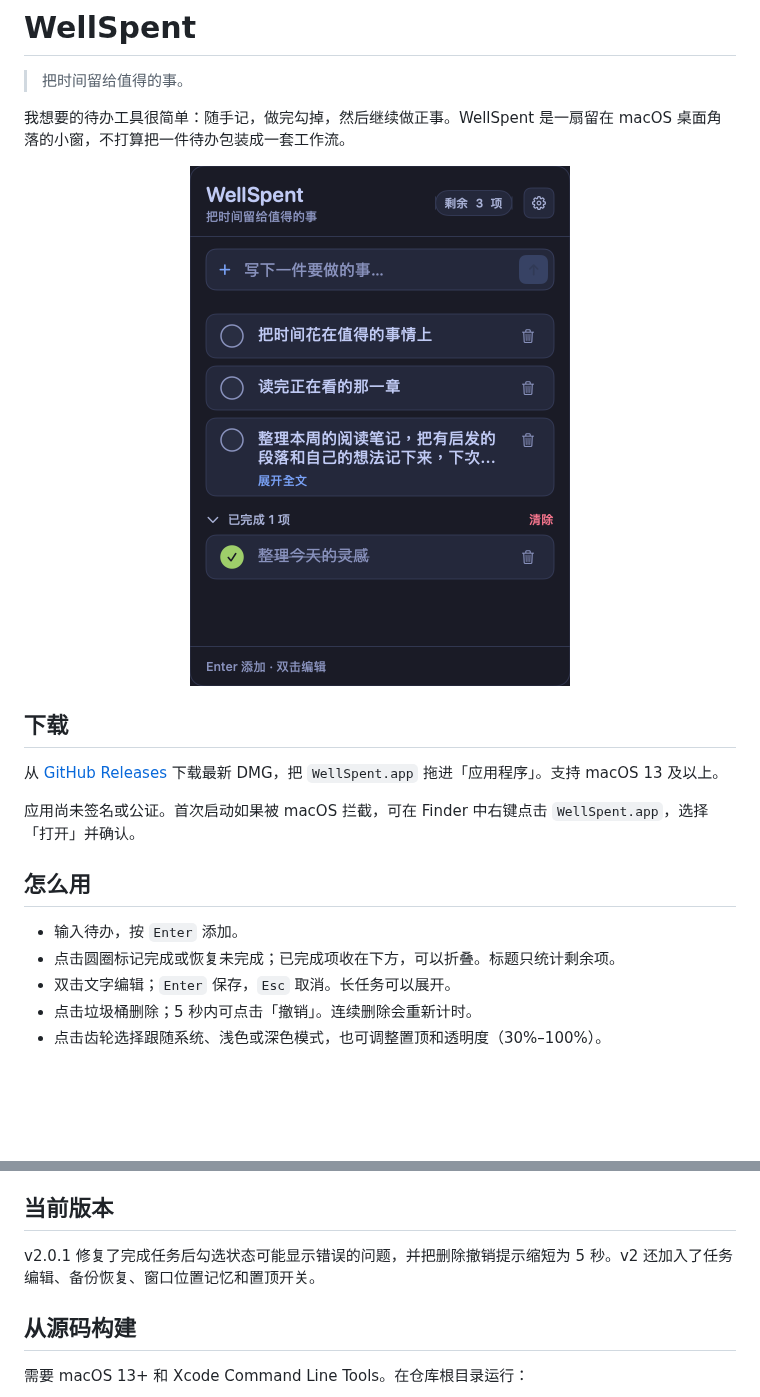
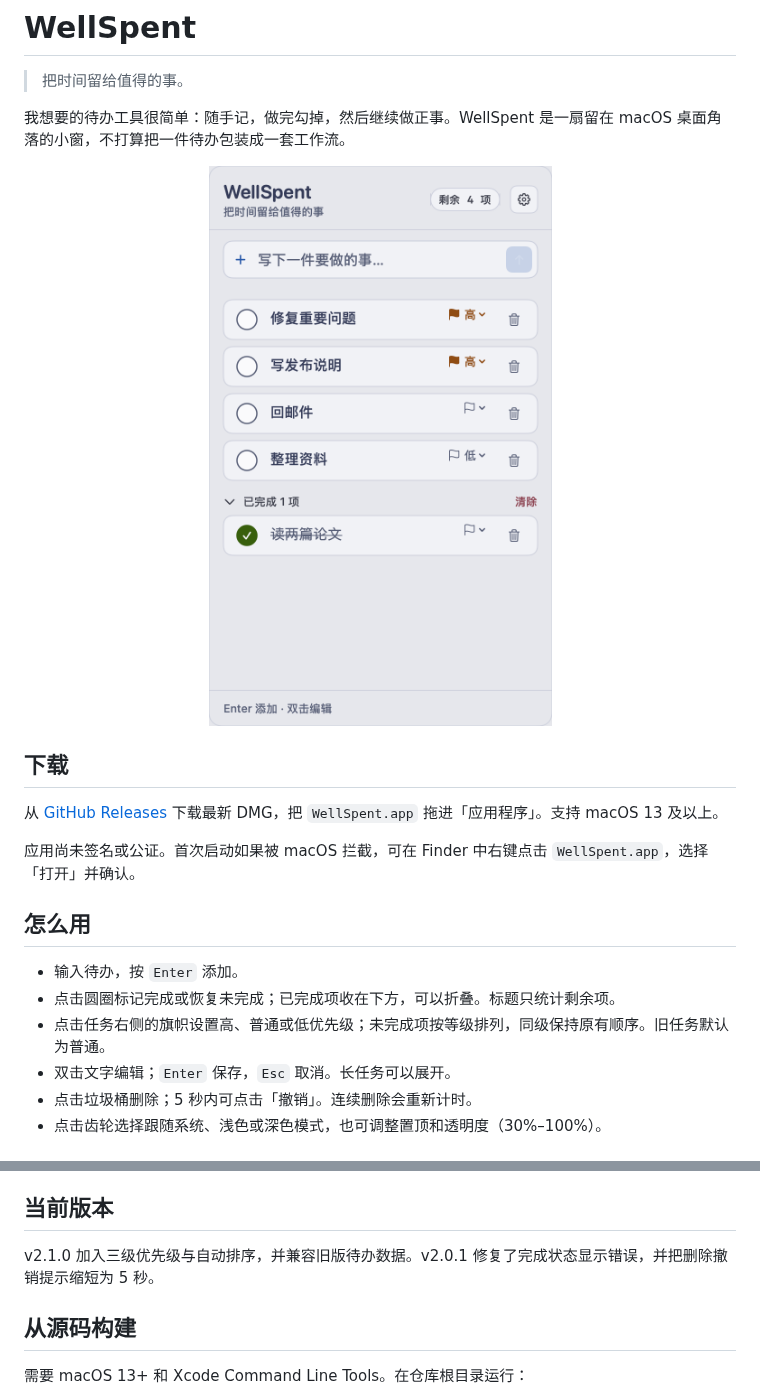
Before and after one commit to Howell-Shinji/WellSpent, a Markdown page: README.md, 2 parts joined by grey strips. Rendered like a GitHub page; pictures changed too: attachments/screenshot-v2.1.png (added); blank space fills up the shorter version.

```diff
--- a/README.md
+++ b/README.md
@@ -5,7 +5,7 @@
 我想要的待办工具很简单：随手记，做完勾掉，然后继续做正事。WellSpent 是一扇留在 macOS 桌面角落的小窗，不打算把一件待办包装成一套工作流。
 
 <p align="center">
-  <img src="attachments/screenshot-v2.png" alt="WellSpent 界面预览" width="380">
+  <img src="attachments/screenshot-v2.1.png" alt="WellSpent 优先级界面预览" width="380">
 </p>
 
 ## 下载
@@ -18,6 +18,7 @@
 
 - 输入待办，按 `Enter` 添加。
 - 点击圆圈标记完成或恢复未完成；已完成项收在下方，可以折叠。标题只统计剩余项。
+- 点击任务右侧的旗帜设置高、普通或低优先级；未完成项按等级排列，同级保持原有顺序。旧任务默认为普通。
 - 双击文字编辑；`Enter` 保存，`Esc` 取消。长任务可以展开。
 - 点击垃圾桶删除；5 秒内可点击「撤销」。连续删除会重新计时。
 - 点击齿轮选择跟随系统、浅色或深色模式，也可调整置顶和透明度（30%–100%）。
@@ -30,7 +31,7 @@
 
 ## 当前版本
 
-v2.0.1 修复了完成任务后勾选状态可能显示错误的问题，并把删除撤销提示缩短为 5 秒。v2 还加入了任务编辑、备份恢复、窗口位置记忆和置顶开关。
+v2.1.0 加入三级优先级与自动排序，并兼容旧版待办数据。v2.0.1 修复了完成状态显示错误，并把删除撤销提示缩短为 5 秒。
 
 ## 从源码构建
 
```
Also changed, not shown: 7 other files.
